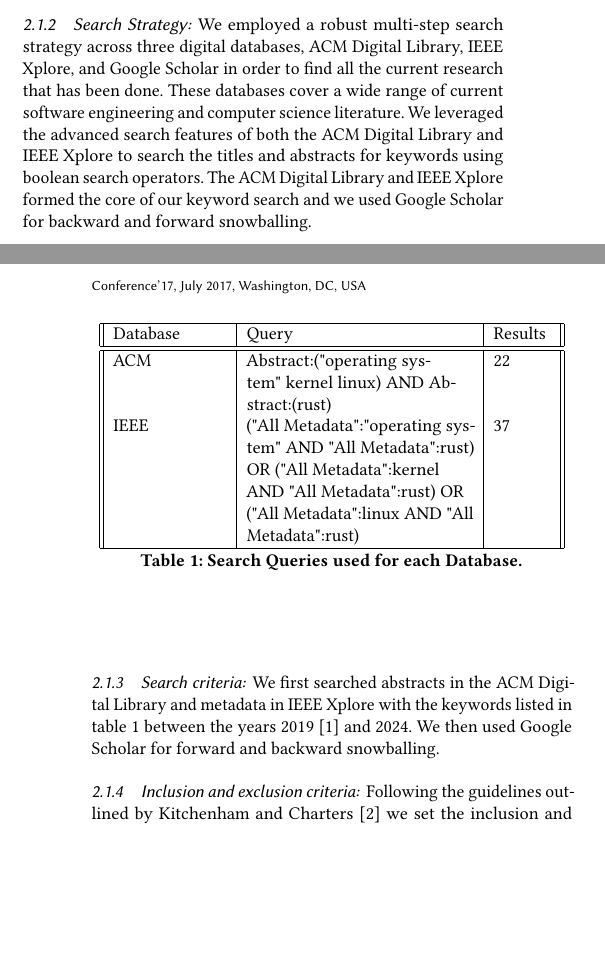
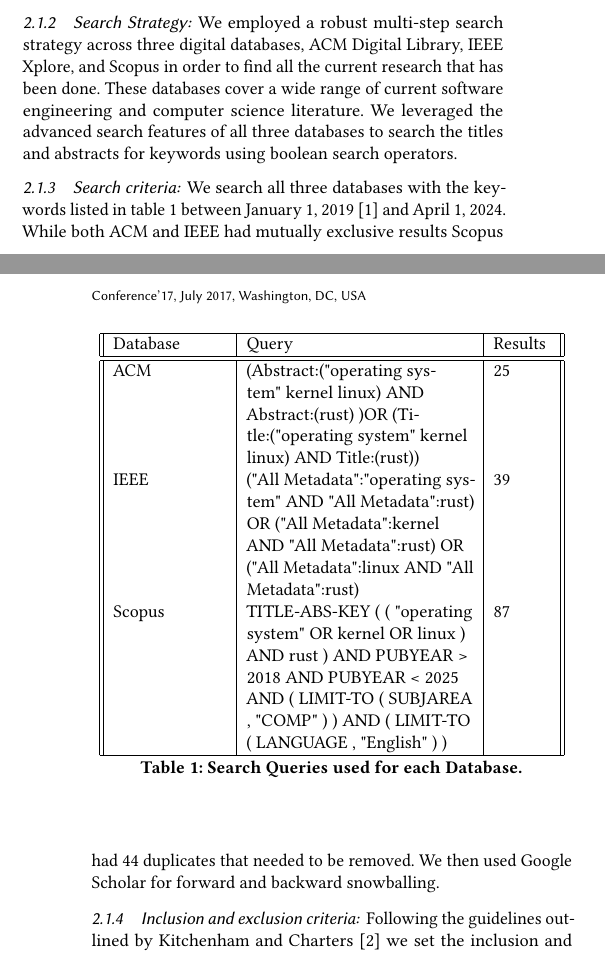
Before and after one commit to shanep/esem-2024, a LaTeX paper (paper.tex): two parts of the columns of pages 1 and 2 of 2, joined at a grey line, cut so that both start at the same text, the shorter picture padded with empty space. Compiled offline with pdfLaTeX.

Commit message:
Updated search strings for Scopus database

```diff
--- a/paper.tex
+++ b/paper.tex
@@ -180,27 +180,30 @@ We have defined the following research questions to drive this study.
 \subsubsection{Search Strategy:}
 
 We employed a robust multi-step search strategy across three digital databases, ACM Digital Library,
-IEEE Xplore, and Google Scholar in order to find all the current research that has been done. These
+IEEE Xplore, and Scopus in order to find all the current research that has been done. These
 databases cover a wide range of current software engineering and computer science literature. We
-leveraged the advanced search features of both the ACM Digital Library and IEEE Xplore to search the
-titles and abstracts for keywords using boolean search operators. The ACM Digital Library and IEEE
-Xplore formed the core of our keyword search and we used Google Scholar for backward and forward
-snowballing.
+leveraged the advanced search features of all three databases to search the titles and abstracts for
+keywords using boolean search operators.
 
 \subsubsection{Search criteria:}
 
-We first searched abstracts in the ACM Digital Library and metadata in IEEE Xplore with the keywords
-listed in table~\ref{tab:keywords} between the years 2019~\cite{Gaynor2019-dk} and 2024. We then
-used Google Scholar for forward and backward snowballing.
+We search all three databases with the keywords listed in table~\ref{tab:keywords} between January
+1, 2019~\cite{Gaynor2019-dk} and April 1, 2024. While both ACM and IEEE had mutually exclusive
+results Scopus had 44 duplicates that needed to be removed. We then used Google Scholar for forward
+and backward snowballing.
 
 \begin{table}
 \begin{tabular}{|| p{2cm}| p{4cm} | p{1cm} ||}
  \hline
  Database & Query & Results \\
  \hline\hline
- ACM  & Abstract:("operating system" kernel linux) AND Abstract:(rust) & 22 \\
+ ACM  & (Abstract:("operating system" kernel linux) AND Abstract:(rust) )OR (Title:("operating
+ system" kernel linux) AND Title:(rust)) & 25 \\
  IEEE & ("All Metadata":"operating system" AND "All Metadata":rust) OR ("All Metadata":kernel AND
- "All Metadata":rust) OR ("All Metadata":linux AND "All Metadata":rust) & 37 \\
+ "All Metadata":rust) OR ("All Metadata":linux AND "All Metadata":rust) & 39 \\
+ Scopus & TITLE-ABS-KEY ( ( "operating system" OR kernel OR linux ) AND rust ) AND PUBYEAR > 2018
+ AND PUBYEAR < 2025 AND ( LIMIT-TO ( SUBJAREA , "COMP" ) ) AND ( LIMIT-TO ( LANGUAGE , "English" ) )
+ & 87 \\
  \hline
 \end{tabular}
 \caption{Search Queries used for each Database.}
```
Also changed, not shown: paper.tex (4 more changed lines).
